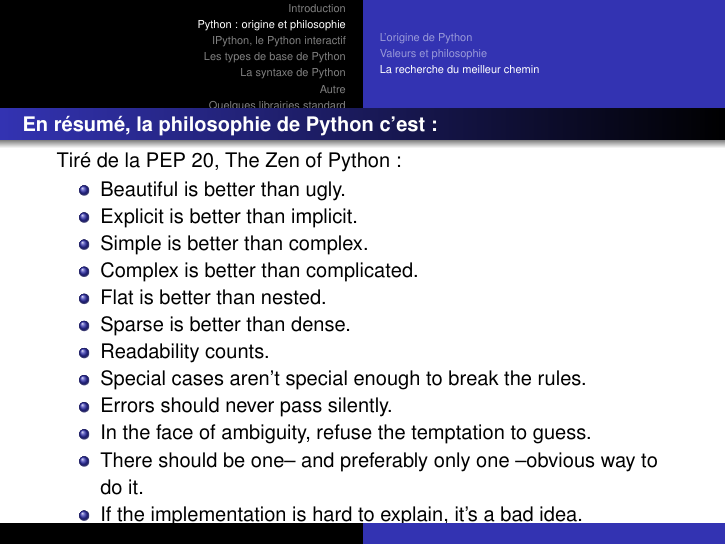
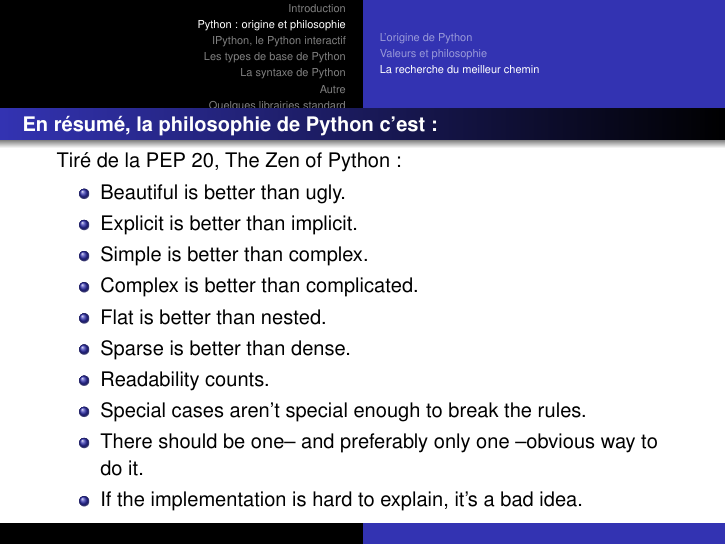
Before and after one commit to mike-perdide/Slides, LaTeX slides (python-initiation/template.tex, which reads python-initiation/python_origin.tex): page 13 of 60. Compiled offline with pdfLaTeX.

Commit message:
Reducing the number of bullets.

```diff
--- a/python-initiation/python_origin.tex
+++ b/python-initiation/python_origin.tex
@@ -68,8 +68,6 @@
     \item Sparse is better than dense.
     \item Readability counts.
     \item Special cases aren't special enough to break the rules.
-    \item Errors should never pass silently.
-    \item In the face of ambiguity, refuse the temptation to guess.
     \item There should be one-- and preferably only one --obvious way to do it.
     \item If the implementation is hard to explain, it's a bad idea.
   \end{itemize}
```
